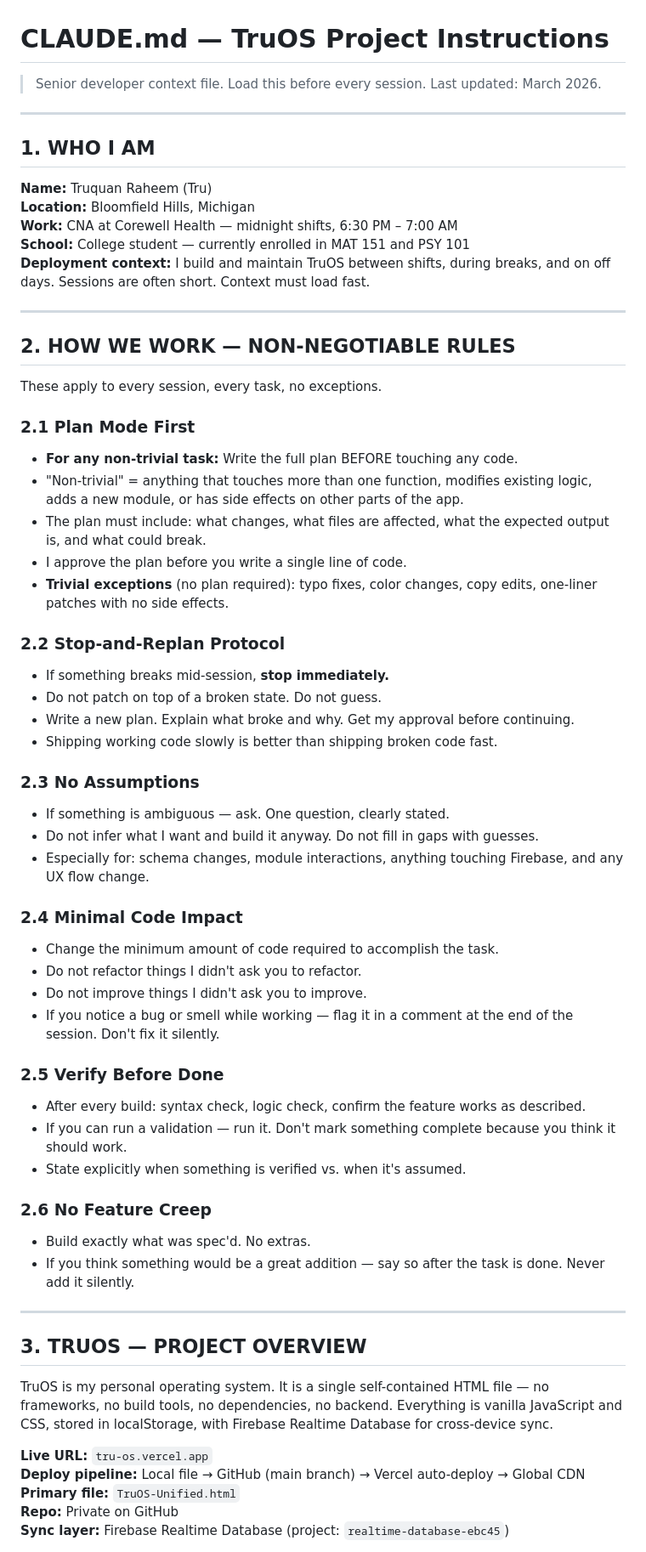
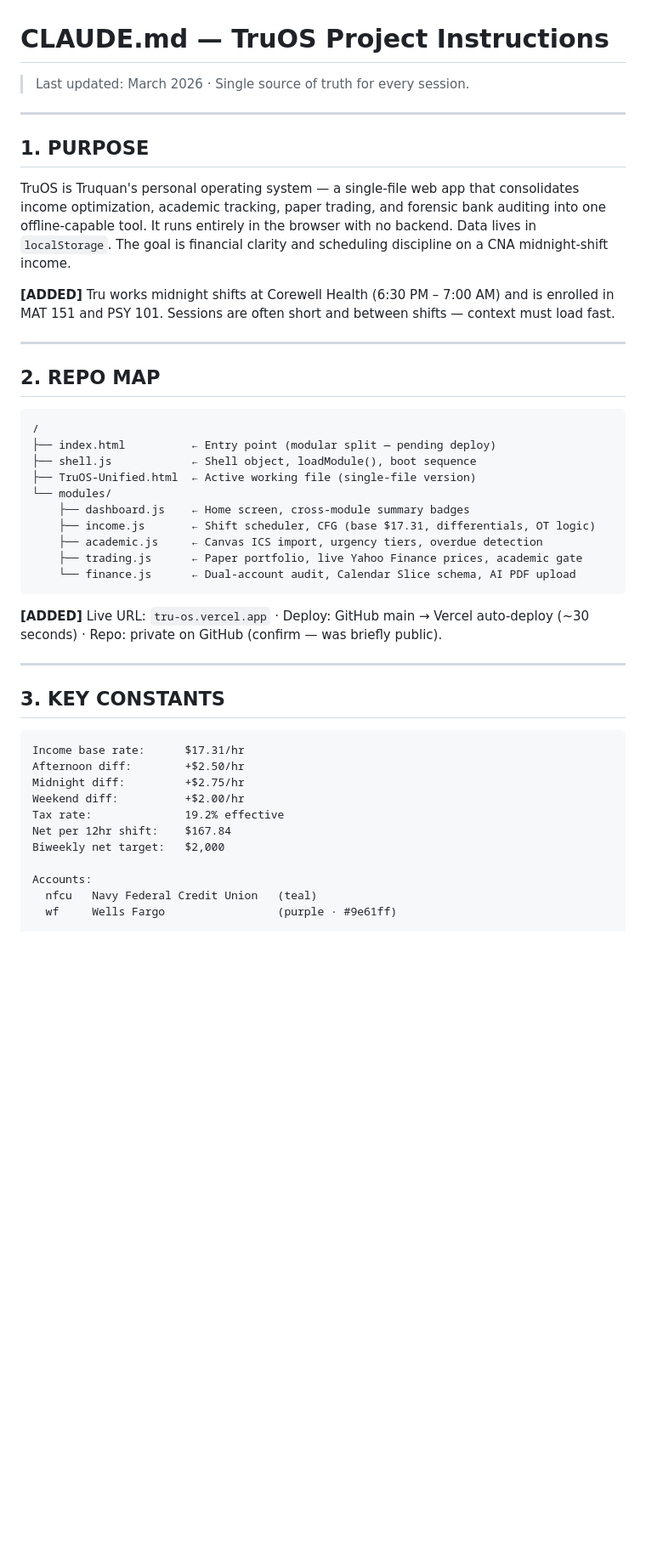
Before and after one commit to xx53tr/tru-os, a Markdown page: CLAUDE.md, the part around one of its changes. Shown at 85% size. Rendered like a GitHub page; blank space fills up the shorter version.

````diff
--- a/CLAUDE.md
+++ b/CLAUDE.md
@@ -1,64 +1,47 @@
 # CLAUDE.md — TruOS Project Instructions
-> Senior developer context file. Load this before every session. Last updated: March 2026.
+> Last updated: March 2026 · Single source of truth for every session.
 
 ---
 
-## 1. WHO I AM
+## 1. PURPOSE
 
-**Name:** Truquan Raheem (Tru)
-**Location:** Bloomfield Hills, Michigan
-**Work:** CNA at Corewell Health — midnight shifts, 6:30 PM – 7:00 AM
-**School:** College student — currently enrolled in MAT 151 and PSY 101
-**Deployment context:** I build and maintain TruOS between shifts, during breaks, and on off days. Sessions are often short. Context must load fast.
+TruOS is Truquan's personal operating system — a single-file web app that consolidates income optimization, academic tracking, paper trading, and forensic bank auditing into one offline-capable tool. It runs entirely in the browser with no backend. Data lives in `localStorage`. The goal is financial clarity and scheduling discipline on a CNA midnight-shift income.
+
+**[ADDED]** Tru works midnight shifts at Corewell Health (6:30 PM – 7:00 AM) and is enrolled in MAT 151 and PSY 101. Sessions are often short and between shifts — context must load fast.
 
 ---
 
-## 2. HOW WE WORK — NON-NEGOTIABLE RULES
+## 2. REPO MAP
 
-These apply to every session, every task, no exceptions.
+```
+/
+├── index.html          ← Entry point (modular split — pending deploy)
+├── shell.js            ← Shell object, loadModule(), boot sequence
+├── TruOS-Unified.html  ← Active working file (single-file version)
+└── modules/
+    ├── dashboard.js    ← Home screen, cross-module summary badges
+    ├── income.js       ← Shift scheduler, CFG (base $17.31, differentials, OT logic)
+    ├── academic.js     ← Canvas ICS import, urgency tiers, overdue detection
+    ├── trading.js      ← Paper portfolio, live Yahoo Finance prices, academic gate
+    └── finance.js      ← Dual-account audit, Calendar Slice schema, AI PDF upload
+```
 
-### 2.1 Plan Mode First
-- **For any non-trivial task:** Write the full plan BEFORE touching any code.
-- "Non-trivial" = anything that touches more than one function, modifies existing logic, adds a new module, or has side effects on other parts of the app.
-- The plan must include: what changes, what files are affected, what the expected output is, and what could break.
-- I approve the plan before you write a single line of code.
-- **Trivial exceptions** (no plan required): typo fixes, color changes, copy edits, one-liner patches with no side effects.
-
-### 2.2 Stop-and-Replan Protocol
-- If something breaks mid-session, **stop immediately.**
-- Do not patch on top of a broken state. Do not guess.
-- Write a new plan. Explain what broke and why. Get my approval before continuing.
-- Shipping working code slowly is better than shipping broken code fast.
-
-### 2.3 No Assumptions
-- If something is ambiguous — ask. One question, clearly stated.
-- Do not infer what I want and build it anyway. Do not fill in gaps with guesses.
-- Especially for: schema changes, module interactions, anything touching Firebase, and any UX flow change.
-
-### 2.4 Minimal Code Impact
-- Change the minimum amount of code required to accomplish the task.
-- Do not refactor things I didn't ask you to refactor.
-- Do not improve things I didn't ask you to improve.
-- If you notice a bug or smell while working — flag it in a comment at the end of the session. Don't fix it silently.
-
-### 2.5 Verify Before Done
-- After every build: syntax check, logic check, confirm the feature works as described.
-- If you can run a validation — run it. Don't mark something complete because you think it should work.
-- State explicitly when something is verified vs. when it's assumed.
-
-### 2.6 No Feature Creep
-- Build exactly what was spec'd. No extras.
-- If you think something would be a great addition — say so after the task is done. Never add it silently.
+**[ADDED]** Live URL: `tru-os.vercel.app` · Deploy: GitHub main → Vercel auto-deploy (~30 seconds) · Repo: private on GitHub (confirm — was briefly public).
 
 ---
 
-## 3. TRUOS — PROJECT OVERVIEW
+## 3. KEY CONSTANTS
 
-TruOS is my personal operating system. It is a single self-contained HTML file — no frameworks, no build tools, no dependencies, no backend. Everything is vanilla JavaScript and CSS, stored in localStorage, with Firebase Realtime Database for cross-device sync.
+```
+Income base rate:      $17.31/hr
+Afternoon diff:        +$2.50/hr
+Midnight diff:         +$2.75/hr
+Weekend diff:          +$2.00/hr
+Tax rate:              19.2% effective
+Net per 12hr shift:    $167.84
+Biweekly net target:   $2,000
 
-**Live URL:** `tru-os.vercel.app`
-**Deploy pipeline:** Local file → GitHub (main branch) → Vercel auto-deploy → Global CDN
-**Primary file:** `TruOS-Unified.html`
-**Repo:** Private on GitHub
-**Sync layer:** Firebase Realtime Database (project: `realtime-database-ebc45`)
+Accounts:
+  nfcu   Navy Federal Credit Union   (teal)
+  wf     Wells Fargo                 (purple · #9e61ff)
 
````
Also changed, not shown: other parts of CLAUDE.md (+125 -237 lines).
